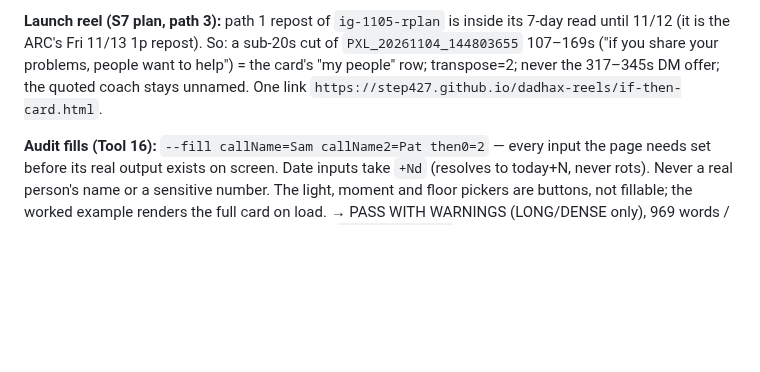
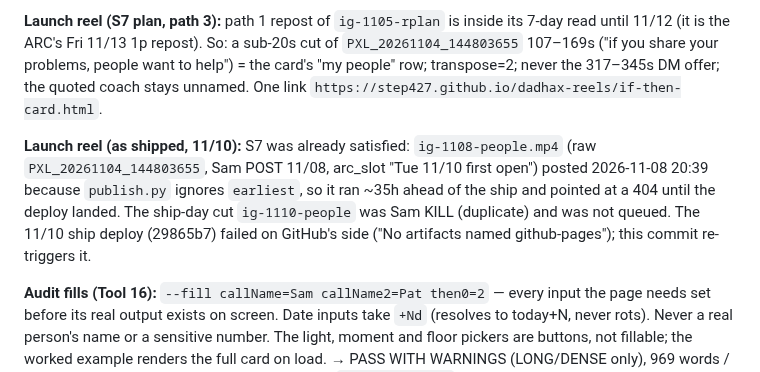
Before and after one commit to step427/dadhax-reels, a Markdown page: SITE-NOTES.md, the part around the change. Drawn GitHub-style; blank space fills up the shorter version.

Commit message:
SITE-NOTES: Tool 16 launch reel already posted 11/08; re-trigger Pages deploy
Co-Authored-By: Claude Opus 5.5 <noreply@anthropic.com>

```diff
--- a/SITE-NOTES.md
+++ b/SITE-NOTES.md
@@ -820,6 +820,8 @@ Story beat is Nick's own words only: posted `ig-1105-rplan` "Robot mode? My if-t
 
 **Launch reel (S7 plan, path 3):** path 1 repost of `ig-1105-rplan` is inside its 7-day read until 11/12 (it is the ARC's Fri 11/13 1p repost). So: a sub-20s cut of `PXL_20261104_144803655` 107–169s ("if you share your problems, people want to help") = the card's "my people" row; transpose=2; never the 317–345s DM offer; the quoted coach stays unnamed. One link `https://step427.github.io/dadhax-reels/if-then-card.html`.
 
+**Launch reel (as shipped, 11/10):** S7 was already satisfied: `ig-1108-people.mp4` (raw `PXL_20261104_144803655`, Sam POST 11/08, arc_slot "Tue 11/10 first open") posted 2026-11-08 20:39 because `publish.py` ignores `earliest`, so it ran ~35h ahead of the ship and pointed at a 404 until the deploy landed. The ship-day cut `ig-1110-people` was Sam KILL (duplicate) and was not queued. The 11/10 ship deploy (29865b7) failed on GitHub's side ("No artifacts named github-pages"); this commit re-triggers it.
+
 **Audit fills (Tool 16):** `--fill callName=Sam callName2=Pat then0=2` — every input the page needs set before its real output exists on screen. Date inputs take `+Nd` (resolves to today+N, never rots). Never a real person's name or a sensitive number.
 The light, moment and floor pickers are buttons, not fillable; the worked example renders the full card on load. → PASS WITH WARNINGS (LONG/DENSE only), 969 words / 5321px, 6.6 screens: Tool 15 parity (937 / 6.6). `intro_audit.py` PASS WITH WARNINGS, you-density 0.069; it warns "no concrete number before the first input" although the dek carries 94 tests and 10 push-ups (its number pattern misses them; the proof is also the worked example).
 
```
